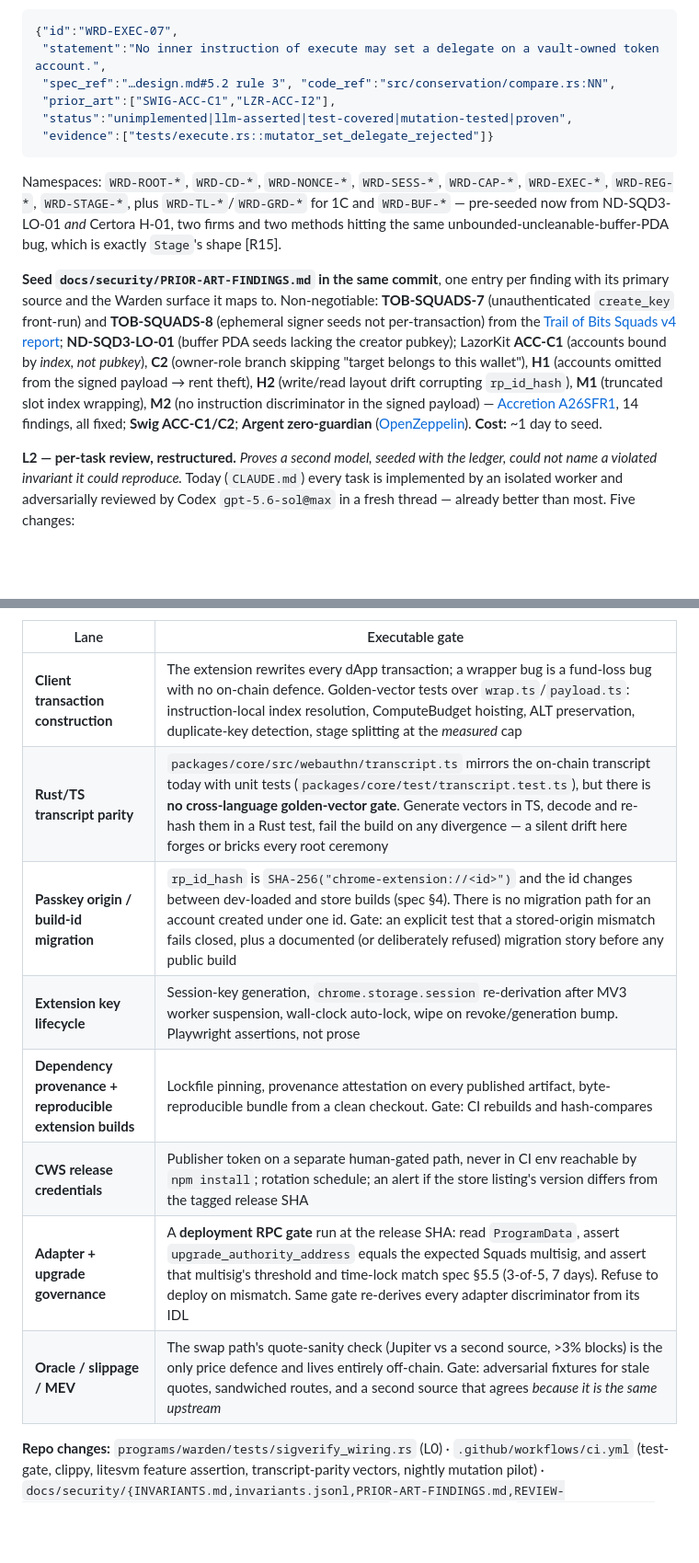
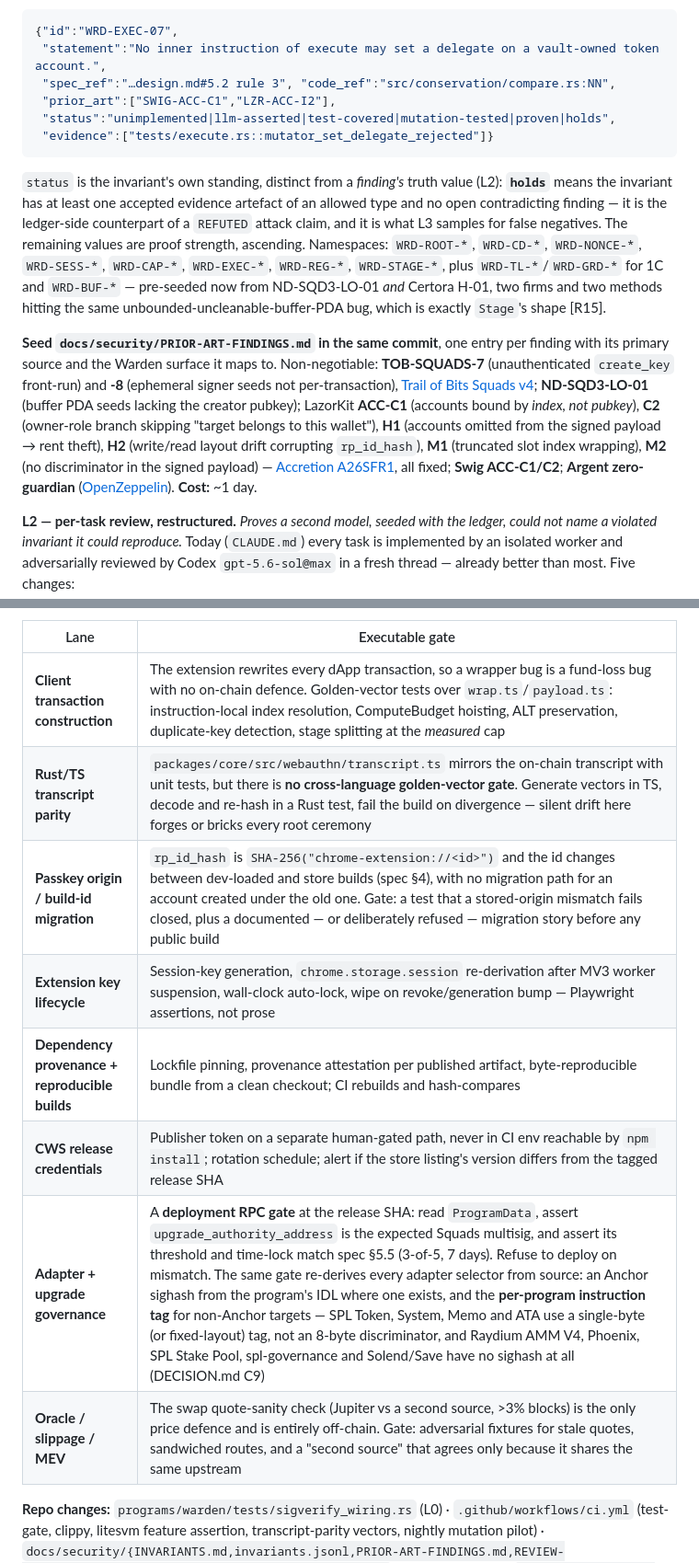
Before and after one commit to Dr-Inker/warden-wallet, a Markdown page: docs/research/2026-08-18-security-assurance-and-wallet-landscape.md, 2 parts joined by grey strips. Shown at 92% size. Rendered like a GitHub page; blank space fills up the shorter version.

````diff
--- a/docs/research/2026-08-18-security-assurance-and-wallet-landscape.md
+++ b/docs/research/2026-08-18-security-assurance-and-wallet-landscape.md
@@ -39,13 +39,13 @@ Ordered by dependency, not by importance. L0–L3 are prerequisites for the laye
  "statement":"No inner instruction of execute may set a delegate on a vault-owned token account.",
  "spec_ref":"…design.md#5.2 rule 3", "code_ref":"src/conservation/compare.rs:NN",
  "prior_art":["SWIG-ACC-C1","LZR-ACC-I2"],
- "status":"unimplemented|llm-asserted|test-covered|mutation-tested|proven",
+ "status":"unimplemented|llm-asserted|test-covered|mutation-tested|proven|holds",
  "evidence":["tests/execute.rs::mutator_set_delegate_rejected"]}
 ```
 
-Namespaces: `WRD-ROOT-*`, `WRD-CD-*`, `WRD-NONCE-*`, `WRD-SESS-*`, `WRD-CAP-*`, `WRD-EXEC-*`, `WRD-REG-*`, `WRD-STAGE-*`, plus `WRD-TL-*`/`WRD-GRD-*` for 1C and `WRD-BUF-*` — pre-seeded now from ND-SQD3-LO-01 *and* Certora H-01, two firms and two methods hitting the same unbounded-uncleanable-buffer-PDA bug, which is exactly `Stage`'s shape [R15].
+`status` is the invariant's own standing, distinct from a *finding's* truth value (L2): **`holds`** means the invariant has at least one accepted evidence artefact of an allowed type and no open contradicting finding — it is the ledger-side counterpart of a `REFUTED` attack claim, and it is what L3 samples for false negatives. The remaining values are proof strength, ascending. Namespaces: `WRD-ROOT-*`, `WRD-CD-*`, `WRD-NONCE-*`, `WRD-SESS-*`, `WRD-CAP-*`, `WRD-EXEC-*`, `WRD-REG-*`, `WRD-STAGE-*`, plus `WRD-TL-*`/`WRD-GRD-*` for 1C and `WRD-BUF-*` — pre-seeded now from ND-SQD3-LO-01 *and* Certora H-01, two firms and two methods hitting the same unbounded-uncleanable-buffer-PDA bug, which is exactly `Stage`'s shape [R15].
 
-**Seed `docs/security/PRIOR-ART-FINDINGS.md` in the same commit**, one entry per finding with its primary source and the Warden surface it maps to. Non-negotiable: **TOB-SQUADS-7** (unauthenticated `create_key` front-run) and **TOB-SQUADS-8** (ephemeral signer seeds not per-transaction) from the [Trail of Bits Squads v4 report](https://github.com/Squads-Protocol/v4/blob/main/audits/trail_of_bits_squads_v4_security_audit.pdf); **ND-SQD3-LO-01** (buffer PDA seeds lacking the creator pubkey); LazorKit **ACC-C1** (accounts bound by *index, not pubkey*), **C2** (owner-role branch skipping "target belongs to this wallet"), **H1** (accounts omitted from the signed payload → rent theft), **H2** (write/read layout drift corrupting `rp_id_hash`), **M1** (truncated slot index wrapping), **M2** (no instruction discriminator in the signed payload) — [Accretion A26SFR1](https://github.com/lazor-kit/program-v2), 14 findings, all fixed; **Swig ACC-C1/C2**; **Argent zero-guardian** ([OpenZeppelin](https://www.openzeppelin.com/news/argent-vulnerability-report)). **Cost:** ~1 day to seed.
+**Seed `docs/security/PRIOR-ART-FINDINGS.md` in the same commit**, one entry per finding with its primary source and the Warden surface it maps to. Non-negotiable: **TOB-SQUADS-7** (unauthenticated `create_key` front-run) and **-8** (ephemeral signer seeds not per-transaction), [Trail of Bits Squads v4](https://github.com/Squads-Protocol/v4/blob/main/audits/trail_of_bits_squads_v4_security_audit.pdf); **ND-SQD3-LO-01** (buffer PDA seeds lacking the creator pubkey); LazorKit **ACC-C1** (accounts bound by *index, not pubkey*), **C2** (owner-role branch skipping "target belongs to this wallet"), **H1** (accounts omitted from the signed payload → rent theft), **H2** (write/read layout drift corrupting `rp_id_hash`), **M1** (truncated slot index wrapping), **M2** (no discriminator in the signed payload) — [Accretion A26SFR1](https://github.com/lazor-kit/program-v2), all fixed; **Swig ACC-C1/C2**; **Argent zero-guardian** ([OpenZeppelin](https://www.openzeppelin.com/news/argent-vulnerability-report)). **Cost:** ~1 day.
 
 **L2 — per-task review, restructured.** *Proves a second model, seeded with the ledger, could not name a violated invariant it could reproduce.* Today (`CLAUDE.md`) every task is implemented by an isolated worker and adversarially reviewed by Codex `gpt-5.6-sol@max` in a fresh thread — already better than most. Five changes:
 
@@ -76,14 +76,14 @@ Namespaces: `WRD-ROOT-*`, `WRD-CD-*`, `WRD-NONCE-*`, `WRD-SESS-*`, `WRD-CAP-*`,
 
 | Lane | Executable gate |
 |---|---|
-| **Client transaction construction** | The extension rewrites every dApp transaction; a wrapper bug is a fund-loss bug with no on-chain defence. Golden-vector tests over `wrap.ts`/`payload.ts`: instruction-local index resolution, ComputeBudget hoisting, ALT preservation, duplicate-key detection, stage splitting at the *measured* cap |
-| **Rust/TS transcript parity** | `packages/core/src/webauthn/transcript.ts` mirrors the on-chain transcript today with unit tests (`packages/core/test/transcript.test.ts`), but there is **no cross-language golden-vector gate**. Generate vectors in TS, decode and re-hash them in a Rust test, fail the build on any divergence — a silent drift here forges or bricks every root ceremony |
-| **Passkey origin / build-id migration** | `rp_id_hash` is `SHA-256("chrome-extension://<id>")` and the id changes between dev-loaded and store builds (spec §4). There is no migration path for an account created under one id. Gate: an explicit test that a stored-origin mismatch fails closed, plus a documented (or deliberately refused) migration story before any public build |
-| **Extension key lifecycle** | Session-key generation, `chrome.storage.session` re-derivation after MV3 worker suspension, wall-clock auto-lock, wipe on revoke/generation bump. Playwright assertions, not prose |
-| **Dependency provenance + reproducible extension builds** | Lockfile pinning, provenance attestation on every published artifact, byte-reproducible bundle from a clean checkout. Gate: CI rebuilds and hash-compares |
-| **CWS release credentials** | Publisher token on a separate human-gated path, never in CI env reachable by `npm install`; rotation schedule; an alert if the store listing's version differs from the tagged release SHA |
-| **Adapter + upgrade governance** | A **deployment RPC gate** run at the release SHA: read `ProgramData`, assert `upgrade_authority_address` equals the expected Squads multisig, and assert that multisig's threshold and time-lock match spec §5.5 (3-of-5, 7 days). Refuse to deploy on mismatch. Same gate re-derives every adapter discriminator from its IDL |
-| **Oracle / slippage / MEV** | The swap path's quote-sanity check (Jupiter vs a second source, >3% blocks) is the only price defence and lives entirely off-chain. Gate: adversarial fixtures for stale quotes, sandwiched routes, and a second source that agrees *because it is the same upstream* |
+| **Client transaction construction** | The extension rewrites every dApp transaction, so a wrapper bug is a fund-loss bug with no on-chain defence. Golden-vector tests over `wrap.ts`/`payload.ts`: instruction-local index resolution, ComputeBudget hoisting, ALT preservation, duplicate-key detection, stage splitting at the *measured* cap |
+| **Rust/TS transcript parity** | `packages/core/src/webauthn/transcript.ts` mirrors the on-chain transcript with unit tests, but there is **no cross-language golden-vector gate**. Generate vectors in TS, decode and re-hash in a Rust test, fail the build on divergence — silent drift here forges or bricks every root ceremony |
+| **Passkey origin / build-id migration** | `rp_id_hash` is `SHA-256("chrome-extension://<id>")` and the id changes between dev-loaded and store builds (spec §4), with no migration path for an account created under the old one. Gate: a test that a stored-origin mismatch fails closed, plus a documented — or deliberately refused — migration story before any public build |
+| **Extension key lifecycle** | Session-key generation, `chrome.storage.session` re-derivation after MV3 worker suspension, wall-clock auto-lock, wipe on revoke/generation bump — Playwright assertions, not prose |
+| **Dependency provenance + reproducible builds** | Lockfile pinning, provenance attestation per published artifact, byte-reproducible bundle from a clean checkout; CI rebuilds and hash-compares |
+| **CWS release credentials** | Publisher token on a separate human-gated path, never in CI env reachable by `npm install`; rotation schedule; alert if the store listing's version differs from the tagged release SHA |
+| **Adapter + upgrade governance** | A **deployment RPC gate** at the release SHA: read `ProgramData`, assert `upgrade_authority_address` is the expected Squads multisig, and assert its threshold and time-lock match spec §5.5 (3-of-5, 7 days). Refuse to deploy on mismatch. The same gate re-derives every adapter selector from source: an Anchor sighash from the program's IDL where one exists, and the **per-program instruction tag** for non-Anchor targets — SPL Token, System, Memo and ATA use a single-byte (or fixed-layout) tag, not an 8-byte discriminator, and Raydium AMM V4, Phoenix, SPL Stake Pool, spl-governance and Solend/Save have no sighash at all (DECISION.md C9) |
+| **Oracle / slippage / MEV** | The swap quote-sanity check (Jupiter vs a second source, >3% blocks) is the only price defence and is entirely off-chain. Gate: adversarial fixtures for stale quotes, sandwiched routes, and a "second source" that agrees only because it shares the same upstream |
 
 **Repo changes:** `programs/warden/tests/sigverify_wiring.rs` (L0) · `.github/workflows/ci.yml` (test-gate, clippy, litesvm feature assertion, transcript-parity vectors, nightly mutation pilot) · `docs/security/{INVARIANTS.md,invariants.jsonl,PRIOR-ART-FINDINGS.md,REVIEW-SCORECARD.jsonl,THREATMODEL.md,finding.schema.json}` · a review profile at `$CODEX_HOME/warden-review.config.toml` (alongside the existing `review`/`deep-review` profiles) — **not** a repo-local `.codex/profiles/` path · `scripts/review.sh` (clean-tree check → seed invariants + sibling files → `codex exec review --base <sha> --output-schema … --ephemeral` → independent schema validation → append) · `scripts/deploy-gate.sh` (ProgramData + multisig assertion) · `THIRD_PARTY_NOTICES.md` (§2).
 
````
Also changed, not shown: other parts of docs/research/2026-08-18-security-assurance-and-wallet-landscape.md (+14 -12 lines).
